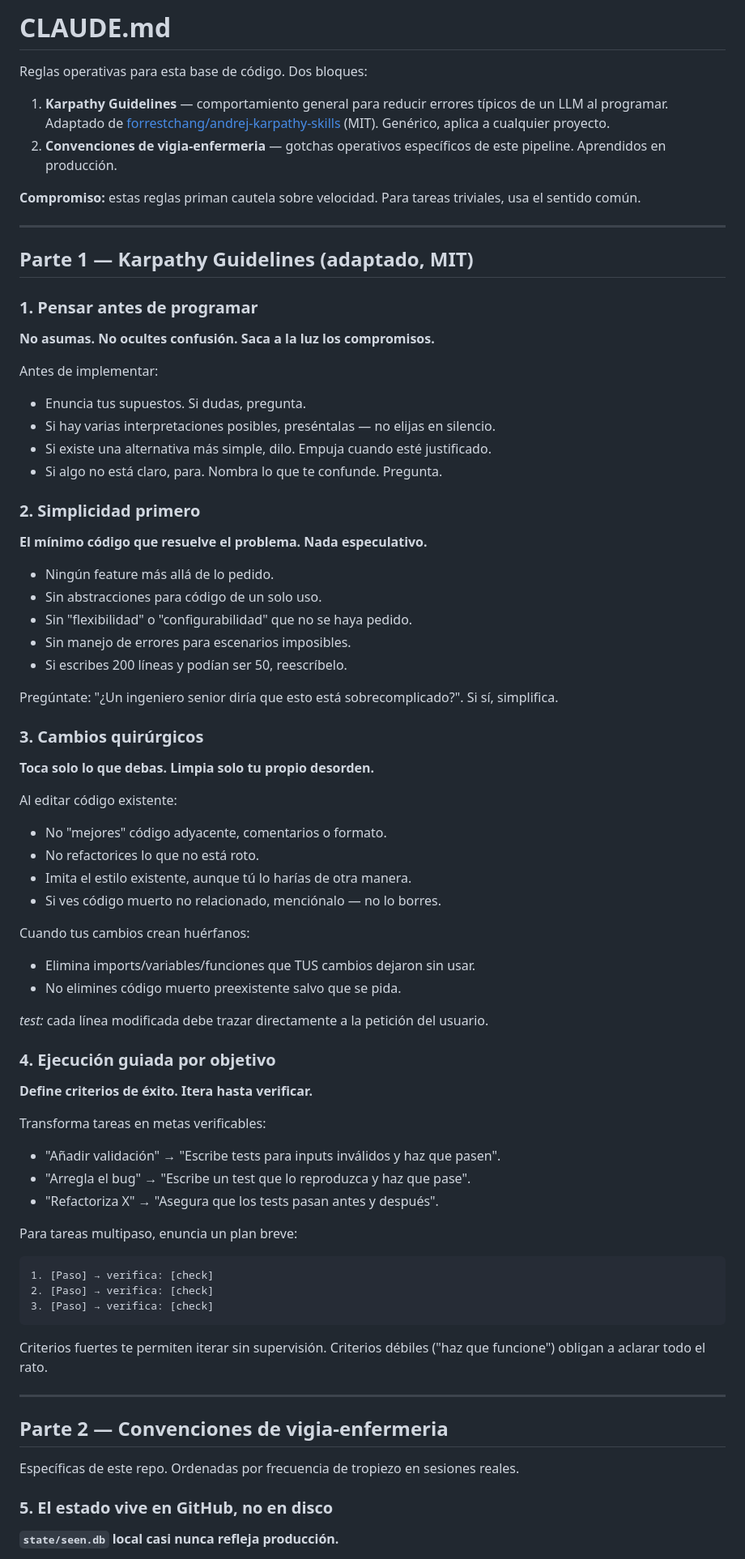
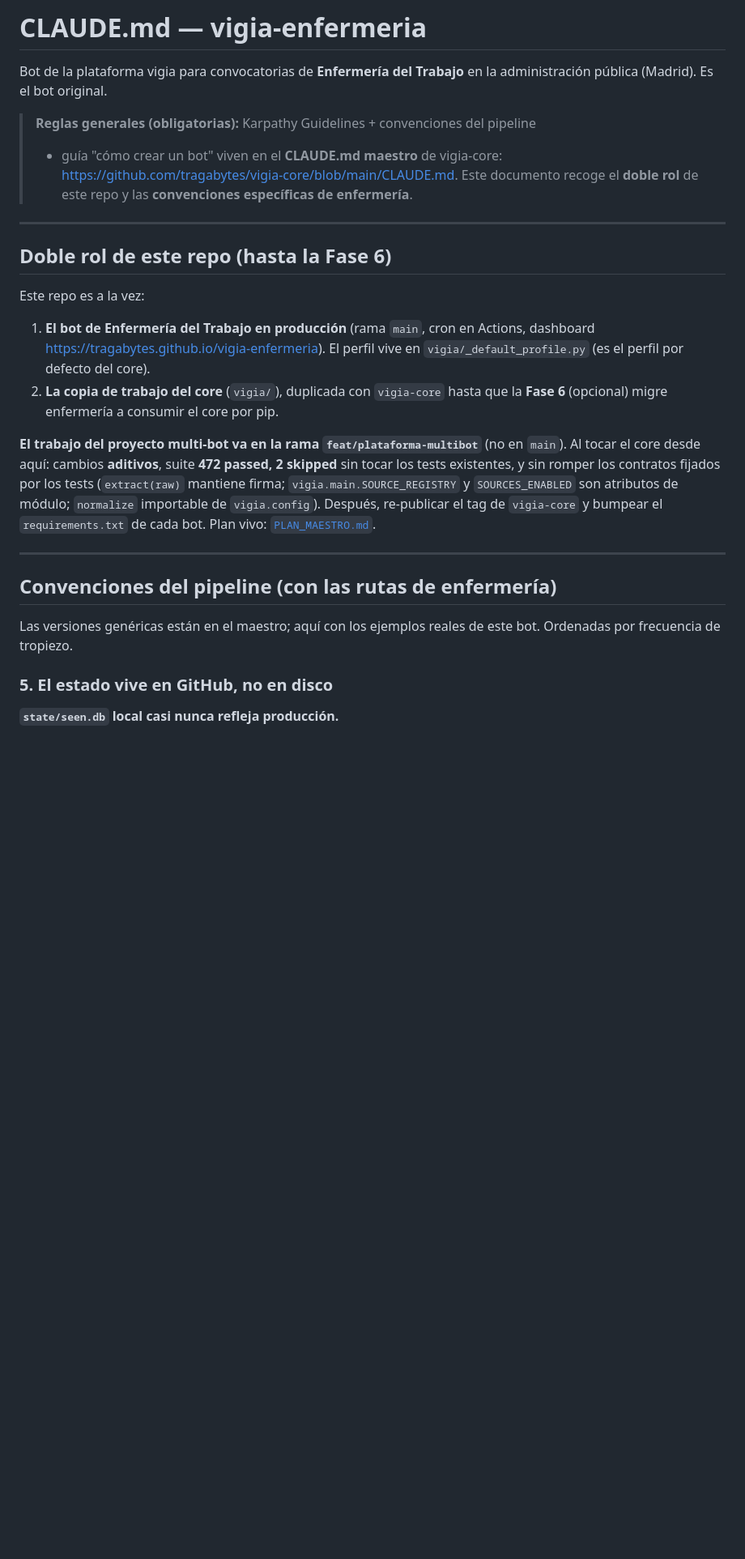
Before and after one commit to tragabytes/vigia-enfermeria, a Markdown page: CLAUDE.md, the part around one of its changes. Shown at 81% size. Rendered like a GitHub page; blank space fills up the shorter version.

Commit message:
docs: CLAUDE.md de enfermería a fino + Fase 5 en PLAN_MAESTRO
Fase 5 de la plataforma multi-bot.

- CLAUDE.md: quita Karpathy (→enlace al maestro de vigia-core), añade nota de doble rol (bot de enfermería en producción + copia de trabajo del core hasta la Fase 6), mantiene reglas 5–9 con las rutas de enfermería + sección de específicos (4 fuentes sanitarias, _default_profile, Windows, pytest).
- PLAN_MAESTRO: Fase 5 marcada hecha + entrada de diario (Sesión 4) con los 2 PRs de docs.

Co-Authored-By: Claude Opus 4.8 (1M context) <noreply@anthropic.com>

````diff
--- a/CLAUDE.md
+++ b/CLAUDE.md
@@ -1,77 +1,39 @@
-# CLAUDE.md
+# CLAUDE.md — vigia-enfermeria
 
-Reglas operativas para esta base de código. Dos bloques:
+Bot de la plataforma vigia para convocatorias de **Enfermería del Trabajo** en la
+administración pública (Madrid). Es el bot original.
 
-1. **Karpathy Guidelines** — comportamiento general para reducir errores típicos de un LLM al programar. Adaptado de [forrestchang/andrej-karpathy-skills](https://github.com/forrestchang/andrej-karpathy-skills) (MIT). Genérico, aplica a cualquier proyecto.
-2. **Convenciones de vigia-enfermeria** — gotchas operativos específicos de este pipeline. Aprendidos en producción.
-
-**Compromiso:** estas reglas priman cautela sobre velocidad. Para tareas triviales, usa el sentido común.
+> **Reglas generales (obligatorias):** Karpathy Guidelines + convenciones del pipeline
+> + guía "cómo crear un bot" viven en el **CLAUDE.md maestro** de vigia-core:
+> <https://github.com/tragabytes/vigia-core/blob/main/CLAUDE.md>. Este documento recoge
+> el **doble rol** de este repo y las **convenciones específicas de enfermería**.
 
 ---
 
-## Parte 1 — Karpathy Guidelines (adaptado, MIT)
+## Doble rol de este repo (hasta la Fase 6)
 
-### 1. Pensar antes de programar
+Este repo es a la vez:
 
-**No asumas. No ocultes confusión. Saca a la luz los compromisos.**
+1. **El bot de Enfermería del Trabajo en producción** (rama `main`, cron en Actions,
+   dashboard <https://tragabytes.github.io/vigia-enfermeria>). El perfil vive en
+   `vigia/_default_profile.py` (es el perfil por defecto del core).
+2. **La copia de trabajo del core** (`vigia/`), duplicada con `vigia-core` hasta que la
+   **Fase 6** (opcional) migre enfermería a consumir el core por pip.
 
-Antes de implementar:
-- Enuncia tus supuestos. Si dudas, pregunta.
-- Si hay varias interpretaciones posibles, preséntalas — no elijas en silencio.
-- Si existe una alternativa más simple, dilo. Empuja cuando esté justificado.
-- Si algo no está claro, para. Nombra lo que te confunde. Pregunta.
-
-### 2. Simplicidad primero
-
-**El mínimo código que resuelve el problema. Nada especulativo.**
-
-- Ningún feature más allá de lo pedido.
-- Sin abstracciones para código de un solo uso.
-- Sin "flexibilidad" o "configurabilidad" que no se haya pedido.
-- Sin manejo de errores para escenarios imposibles.
-- Si escribes 200 líneas y podían ser 50, reescríbelo.
-
-Pregúntate: "¿Un ingeniero senior diría que esto está sobrecomplicado?". Si sí, simplifica.
-
-### 3. Cambios quirúrgicos
-
-**Toca solo lo que debas. Limpia solo tu propio desorden.**
-
-Al editar código existente:
-- No "mejores" código adyacente, comentarios o formato.
-- No refactorices lo que no está roto.
-- Imita el estilo existente, aunque tú lo harías de otra manera.
-- Si ves código muerto no relacionado, menciónalo — no lo borres.
-
-Cuando tus cambios crean huérfanos:
-- Elimina imports/variables/funciones que TUS cambios dejaron sin usar.
-- No elimines código muerto preexistente salvo que se pida.
-
-*test:* cada línea modificada debe trazar directamente a la petición del usuario.
-
-### 4. Ejecución guiada por objetivo
-
-**Define criterios de éxito. Itera hasta verificar.**
-
-Transforma tareas en metas verificables:
-- "Añadir validación" → "Escribe tests para inputs inválidos y haz que pasen".
-- "Arregla el bug" → "Escribe un test que lo reproduzca y haz que pase".
-- "Refactoriza X" → "Asegura que los tests pasan antes y después".
-
-Para tareas multipaso, enuncia un plan breve:
-```
-1. [Paso] → verifica: [check]
-2. [Paso] → verifica: [check]
-3. [Paso] → verifica: [check]
-```
-
-Criterios fuertes te permiten iterar sin supervisión. Criterios débiles ("haz que funcione") obligan a aclarar todo el rato.
+**El trabajo del proyecto multi-bot va en la rama `feat/plataforma-multibot`** (no en
+`main`). Al tocar el core desde aquí: cambios **aditivos**, suite **472 passed, 2
+skipped** sin tocar los tests existentes, y sin romper los contratos fijados por los
+tests (`extract(raw)` mantiene firma; `vigia.main.SOURCE_REGISTRY` y `SOURCES_ENABLED`
+son atributos de módulo; `normalize` importable de `vigia.config`). Después, re-publicar
+el tag de `vigia-core` y bumpear el `requirements.txt` de cada bot. Plan vivo:
+[`PLAN_MAESTRO.md`](PLAN_MAESTRO.md).
 
 ---
 
-## Parte 2 — Convenciones de vigia-enfermeria
+## Convenciones del pipeline (con las rutas de enfermería)
 
-Específicas de este repo. Ordenadas por frecuencia de tropiezo en sesiones reales.
+Las versiones genéricas están en el maestro; aquí con los ejemplos reales de este bot.
+Ordenadas por frecuencia de tropiezo.
 
 ### 5. El estado vive en GitHub, no en disco
 
````
Also changed, not shown: other parts of CLAUDE.md (+18 -0 lines), PLAN_MAESTRO.md (+19 -6 lines).
